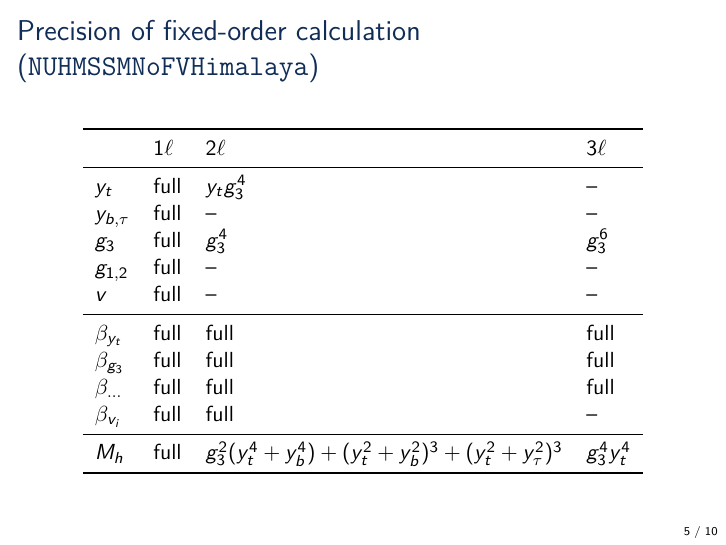
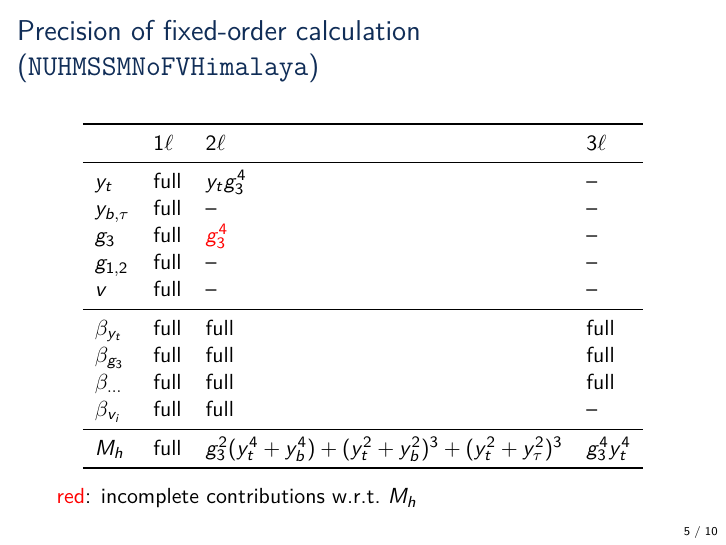
Before and after one commit to Expander/talk-pMSSM-2026, LaTeX slides (talk.tex): page 5 of 10. Compiled offline with pdfLaTeX.

Commit message:
improve coloring

```diff
--- a/talk.tex
+++ b/talk.tex
@@ -184,14 +184,14 @@
 %%%%%%%%%%%%%%%%%%%%%%%%%%%%%%%%%%%%%%%%%%%%%%%%%%
 
 \begin{frame}{Precision of fixed-order calculation (\texttt{NUHMSSMNoFVHimalaya})}
-  \centering
+  \begin{center}
     \begin{tabular}{llll}
       \toprule
       & 1\Loop & 2\Loop & 3\Loop\\
       \midrule
       $y_t$      & full & $y_tg_3^4$ & -- \\
       $y_{b,\tau}$ & full & -- & -- \\
-    $g_3$      & full & $g_3^4$ &  $g_3^6$ \\
+      $g_3$      & full & $\textcolor{red}{g_3^4}$ & -- \\
       $g_{1,2}$   & full & -- & -- \\
       $v$        & full & -- & -- \\
       \midrule
@@ -203,6 +203,8 @@
       $M_h$  & full & $g_3^2(y_t^4+y_b^4)+(y_t^2+y_b^2)^3+(y_t^2+y_\tau^2)^3$ & $g_3^4 y_t^4$ \\
       \bottomrule
     \end{tabular}
+  \end{center}
+  \textcolor{red}{red}: incomplete contributions w.r.t.\ $M_h$
 \end{frame}
 
 % \begin{frame}{Uncertainty estimate of the fixed-order \DRbarp\ calculation}
```
Also changed, not shown: talk.tex (6 more changed lines). Lines whose indentation alone changed are shown as unchanged.
